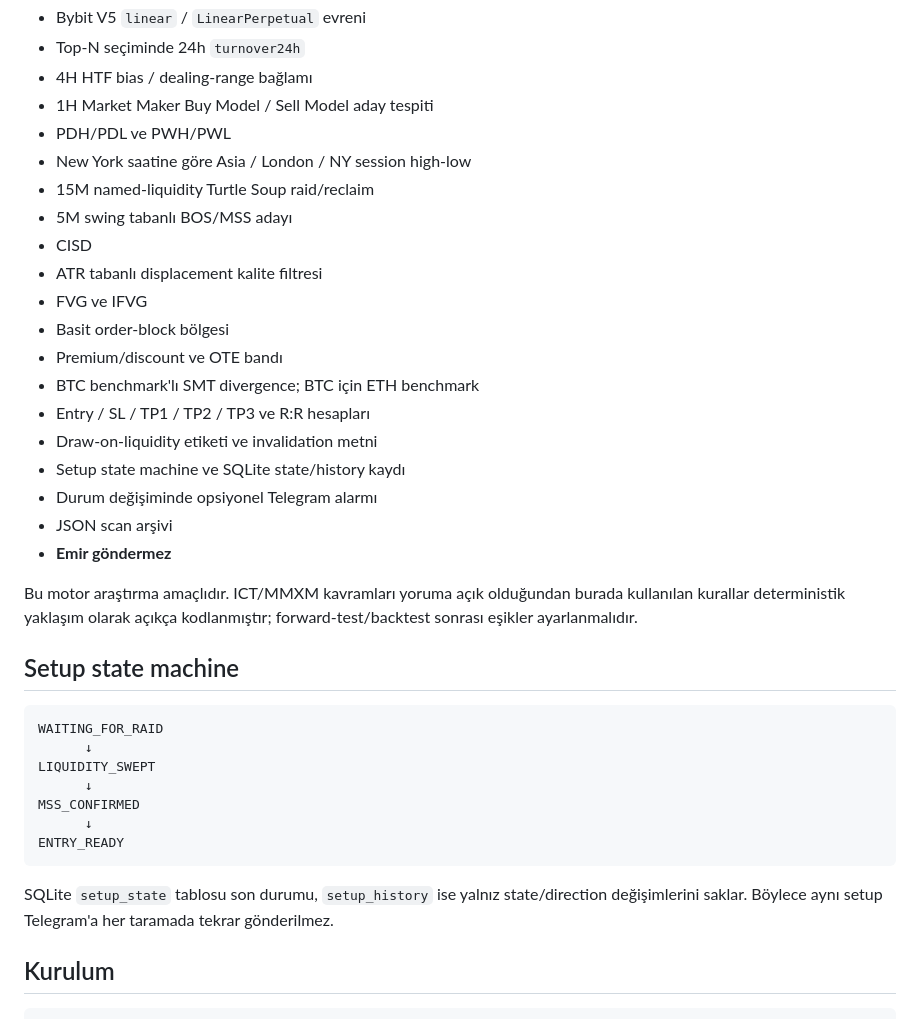
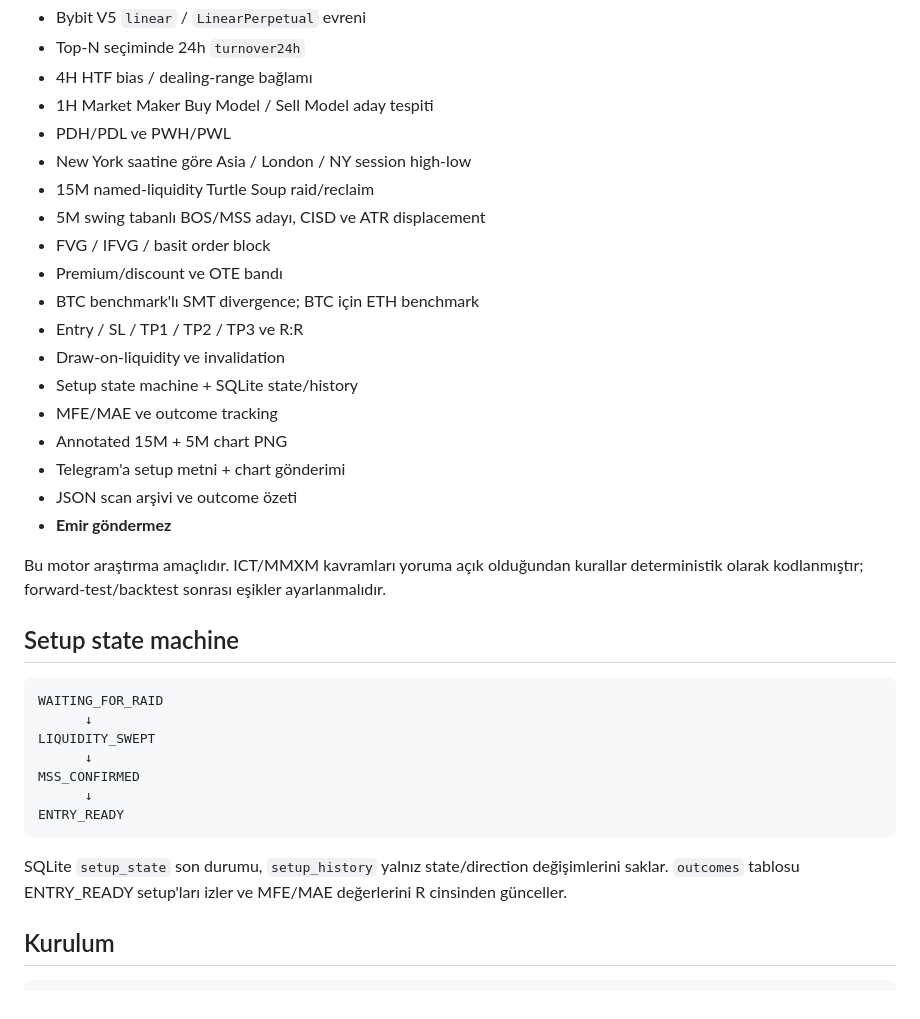
Before and after one commit to oznens/Mmxm, a Markdown page: scanner_v1/README.md, the part around one of its changes. Drawn GitHub-style.

````diff
--- a/scanner_v1/README.md
+++ b/scanner_v1/README.md
@@ -11,21 +11,20 @@ Bybit USDT perpetual piyasasında 24 saatlik turnover'a göre top-50 pariteyi ta
 - PDH/PDL ve PWH/PWL
 - New York saatine göre Asia / London / NY session high-low
 - 15M named-liquidity Turtle Soup raid/reclaim
-- 5M swing tabanlı BOS/MSS adayı
-- CISD
-- ATR tabanlı displacement kalite filtresi
-- FVG ve IFVG
-- Basit order-block bölgesi
+- 5M swing tabanlı BOS/MSS adayı, CISD ve ATR displacement
+- FVG / IFVG / basit order block
 - Premium/discount ve OTE bandı
 - BTC benchmark'lı SMT divergence; BTC için ETH benchmark
-- Entry / SL / TP1 / TP2 / TP3 ve R:R hesapları
-- Draw-on-liquidity etiketi ve invalidation metni
-- Setup state machine ve SQLite state/history kaydı
-- Durum değişiminde opsiyonel Telegram alarmı
-- JSON scan arşivi
+- Entry / SL / TP1 / TP2 / TP3 ve R:R
+- Draw-on-liquidity ve invalidation
+- Setup state machine + SQLite state/history
+- MFE/MAE ve outcome tracking
+- Annotated 15M + 5M chart PNG
+- Telegram'a setup metni + chart gönderimi
+- JSON scan arşivi ve outcome özeti
 - **Emir göndermez**
 
-Bu motor araştırma amaçlıdır. ICT/MMXM kavramları yoruma açık olduğundan burada kullanılan kurallar deterministik yaklaşım olarak açıkça kodlanmıştır; forward-test/backtest sonrası eşikler ayarlanmalıdır.
+Bu motor araştırma amaçlıdır. ICT/MMXM kavramları yoruma açık olduğundan kurallar deterministik olarak kodlanmıştır; forward-test/backtest sonrası eşikler ayarlanmalıdır.
 
 ## Setup state machine
 
@@ -39,7 +38,7 @@ MSS_CONFIRMED
 ENTRY_READY
 ```
 
-SQLite `setup_state` tablosu son durumu, `setup_history` ise yalnız state/direction değişimlerini saklar. Böylece aynı setup Telegram'a her taramada tekrar gönderilmez.
+SQLite `setup_state` son durumu, `setup_history` yalnız state/direction değişimlerini saklar. `outcomes` tablosu ENTRY_READY setup'ları izler ve MFE/MAE değerlerini R cinsinden günceller.
 
 ## Kurulum
 
````
Also changed, not shown: other parts of scanner_v1/README.md (+25 -29 lines).
